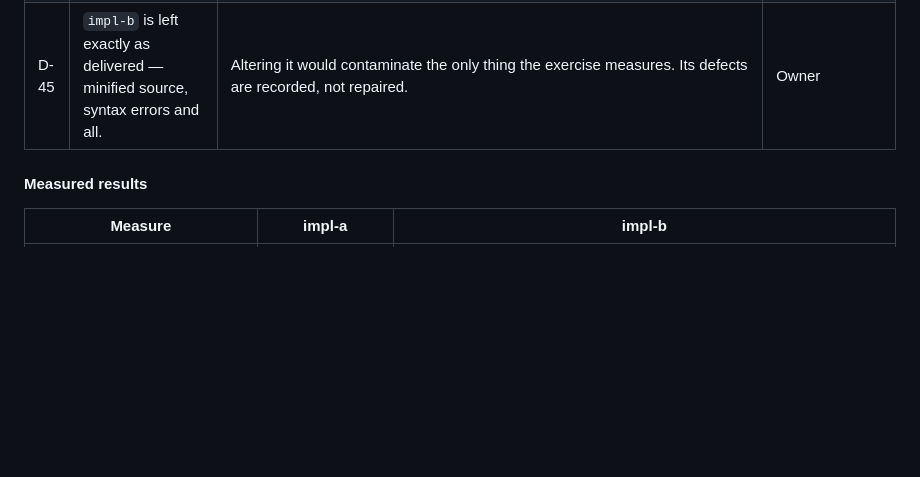
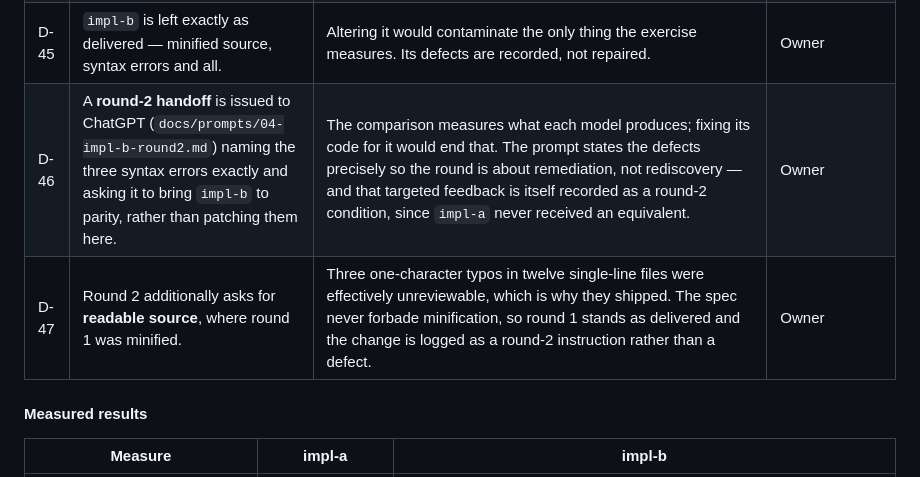
Before and after one commit to BE-aa8/seperations, a Markdown page: docs/DECISIONS.md, the part around the change. Drawn GitHub-style; blank space fills up the shorter version.

```diff
--- a/docs/DECISIONS.md
+++ b/docs/DECISIONS.md
@@ -161,6 +161,8 @@ graded against the shared suite and driven in a browser.
 | D-43 | `solve()` gains `LoVratio`; `PLAN` §2.4 amended to v1.2 under the D-30 protocol. | `impl-a` computed and displayed it; the spec never listed it; a test asserted it anyway. `impl-b` implemented the published bundle correctly and failed that one assertion. **Attributable to a specification gap at build time, not to `impl-b`.** Closing it needs a one-line addition there, deliberately not applied so the artifact stays as delivered. | Critic:impl-b (exposed) → Owner |
 | D-44 | The shared test suite is rewritten to depend only on the published contract. | The suite called six symbols `impl-a` exports but the spec never required — `gFactor`, `xOutPinch`, `yOutRange`, `xOutRange`, `TOL_N`, `TOL_G` — plus `guardHit` on `stepStaircase`. **16 of `impl-b`'s 17 initial failures came from those, none from its physics.** The §2.3 claim that both implementations pass "the same suite, unmodified" was therefore false as written: the suite encoded *impl-a*, not the contract. Now derived from the frozen API in `tests/helpers/load-physics.mjs`, with branch thresholds pinned to documented literals rather than read back out of the implementation under test. | Critic:impl-b (exposed) → Model:Opus5 |
 | D-45 | `impl-b` is left exactly as delivered — minified source, syntax errors and all. | Altering it would contaminate the only thing the exercise measures. Its defects are recorded, not repaired. | Owner |
+| D-46 | A **round-2 handoff** is issued to ChatGPT (`docs/prompts/04-impl-b-round2.md`) naming the three syntax errors exactly and asking it to bring `impl-b` to parity, rather than patching them here. | The comparison measures what each model produces; fixing its code for it would end that. The prompt states the defects precisely so the round is about remediation, not rediscovery — and that targeted feedback is itself recorded as a round-2 condition, since `impl-a` never received an equivalent. | Owner |
+| D-47 | Round 2 additionally asks for **readable source**, where round 1 was minified. | Three one-character typos in twelve single-line files were effectively unreviewable, which is why they shipped. The spec never forbade minification, so round 1 stands as delivered and the change is logged as a round-2 instruction rather than a defect. | Owner |
 
 #### Measured results
 
```
Also changed, not shown: docs/prompts/04-impl-b-round2.md (added, +258 -0 lines).
